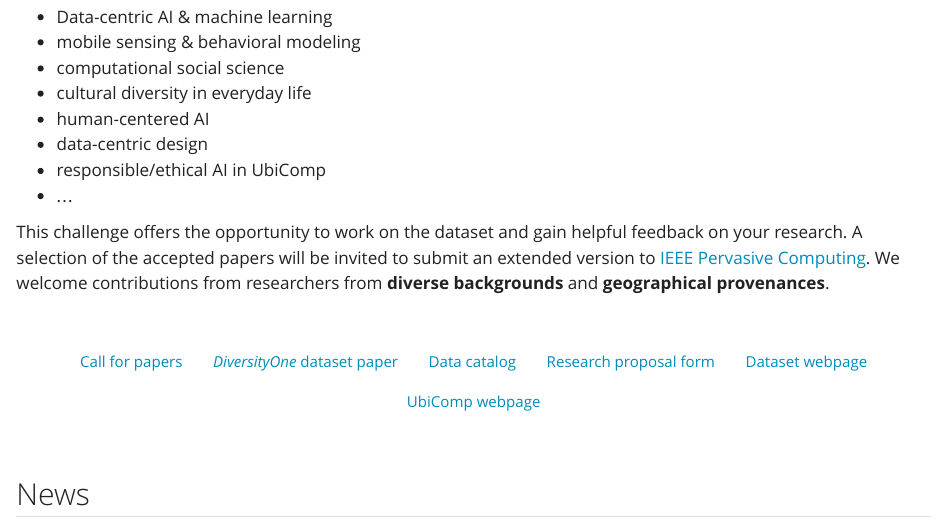
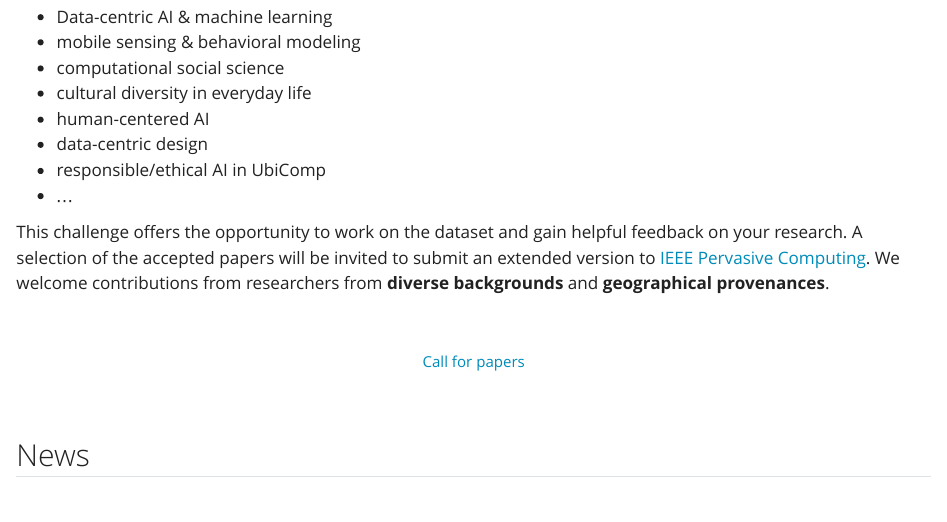
Before and after one commit to datascientiafoundation/diversityone-2025, a Quarto document (index.qmd): the page in a window 1100 px wide, from 1020 px down. Rendered offline with R 4.5, knitr and Pandoc in place of Quarto, with nearby package versions.

Commit message:
update home

```diff
--- a/index.qmd
+++ b/index.qmd
@@ -93,11 +93,6 @@ A selection of the accepted papers will be invited to submit an extended version
 
 ::: {style="text-align: center"}
   <a href="cfp.qmd" class="btn btn-secondary"> Call for papers</a>
-  <a href="https://dl.acm.org/doi/10.1145/3712289" class="btn btn-secondary"> _DiversityOne_  dataset paper</a>
-  <a href="https://datascientiafoundation.github.io/LivePeople-ws/datasets/" class="btn btn-secondary"> Data catalog</a>
-  <a href="https://ds.datascientia.eu/marketplace/welcome" class="btn btn-secondary"> Research proposal form</a>
-  <a href="https://datascientia.eu/projects/diversityone/" class="btn btn-secondary">Dataset webpage</a>
-  <a href="https://www.ubicomp.org/ubicomp-iswc-2025/" class="btn btn-secondary"> UbiComp webpage</a>
 :::
 
 
```
